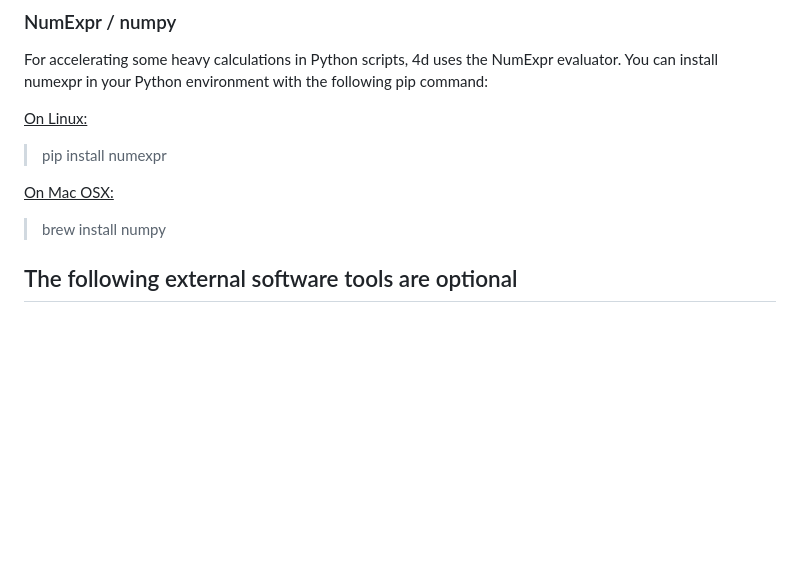
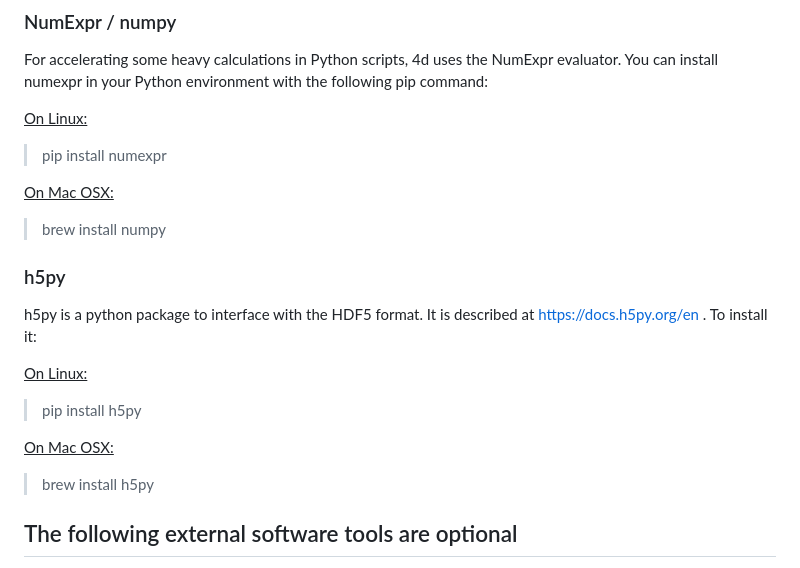
Before and after one commit to konsdibons/4d, a Markdown page: README.md, the part around the change. GitHub-like rendering; blank space fills up the shorter version.

```diff
--- a/README.md
+++ b/README.md
@@ -133,6 +133,15 @@ For accelerating some heavy calculations in Python scripts, 4d uses the NumExpr
 <ins>On Mac OSX:</ins>
 > brew install numpy
 
+### h5py
+h5py is a python package to interface with the HDF5 format. It is described at https://docs.h5py.org/en . To install it:
+
+<ins>On Linux:</ins>
+> pip install h5py
+
+<ins>On Mac OSX:</ins>
+> brew install h5py
+
 
 ## The following external software tools are optional
 The following softwares are helpful for specific tasks. You need to install them, if you want to make use of them in your scripts.
```
